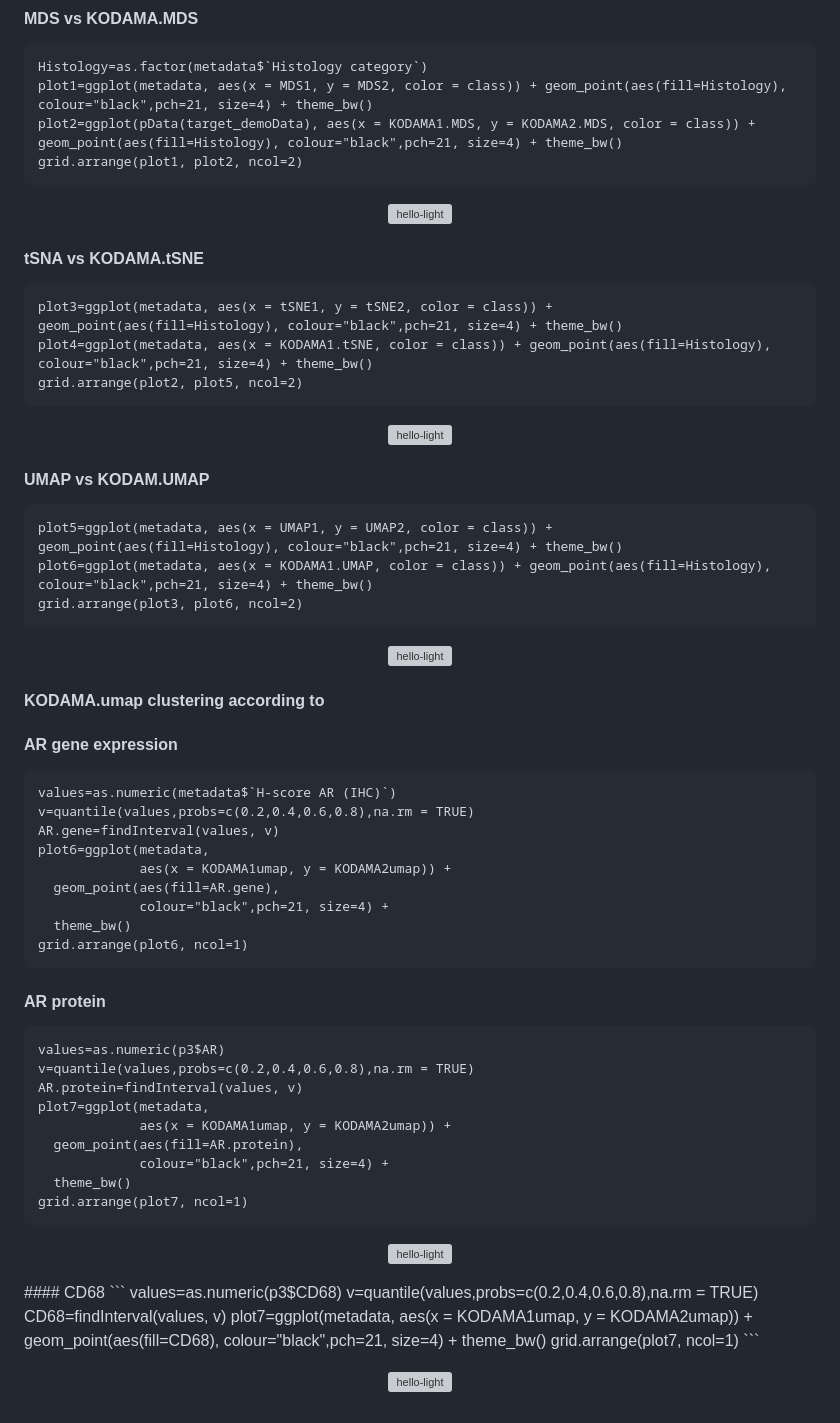
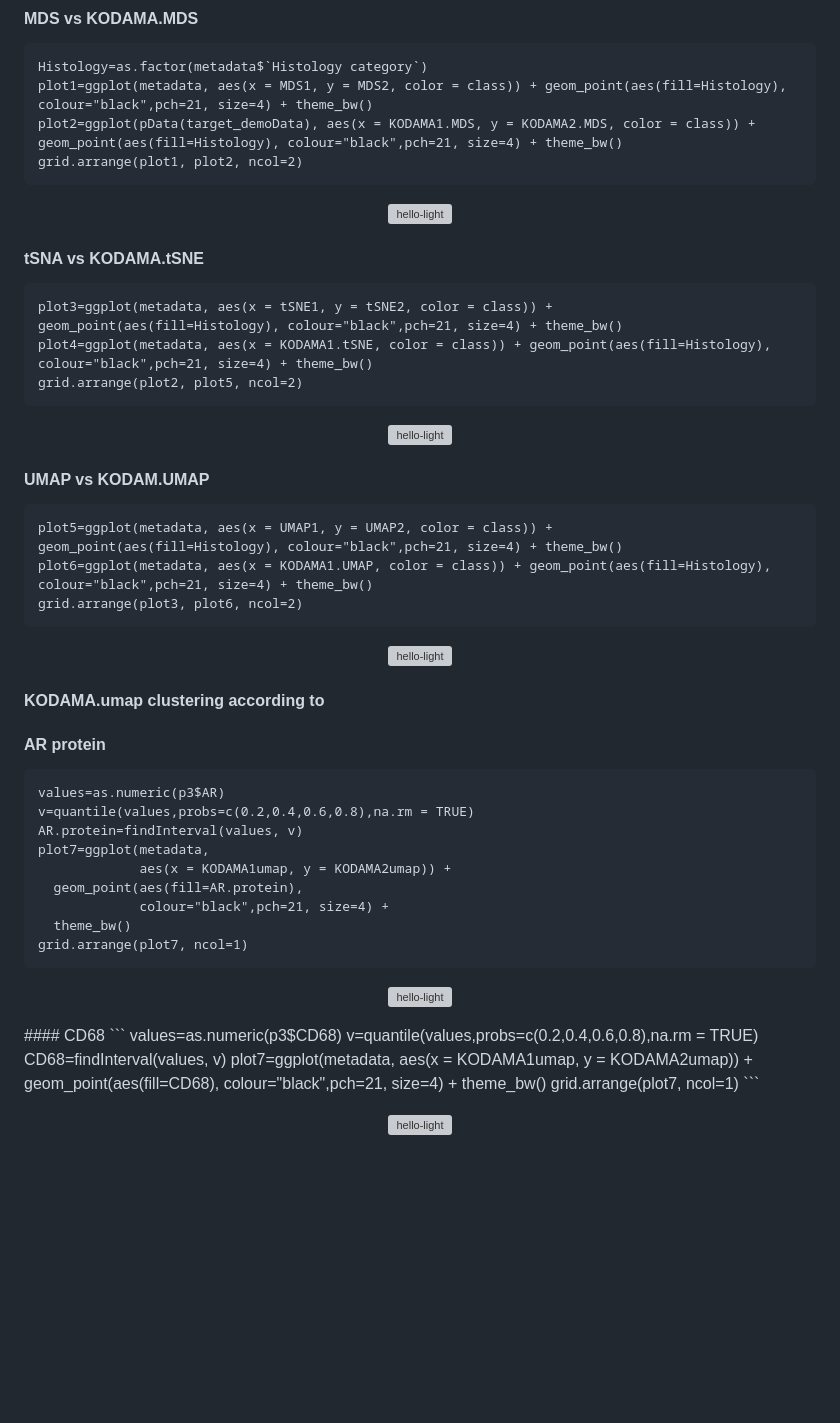
Before and after one commit to tkcaccia/PROJECTOR, a Markdown page: docs/Spatial _transcriptomic.md, the part around one of its changes. GitHub-like rendering; blank space fills up the shorter version; grey boxes are pictures that could not be loaded.

````diff
--- a/docs/Spatial _transcriptomic.md
+++ b/docs/Spatial _transcriptomic.md
@@ -275,18 +275,6 @@ grid.arrange(plot3, plot6, ncol=2)
 </p>
 
 #### KODAMA.umap clustering according to
-#### AR gene expression
-```
-values=as.numeric(metadata$`H-score AR (IHC)`)
-v=quantile(values,probs=c(0.2,0.4,0.6,0.8),na.rm = TRUE)
-AR.gene=findInterval(values, v)
-plot6=ggplot(metadata,
-             aes(x = KODAMA1umap, y = KODAMA2umap)) +
-  geom_point(aes(fill=AR.gene),
-             colour="black",pch=21, size=4) +
-  theme_bw()
-grid.arrange(plot6, ncol=1)
-```
 #### AR protein
 ```
 values=as.numeric(p3$AR)
````
Also changed, not shown: other parts of docs/Spatial _transcriptomic.md (+10 -10 lines).
